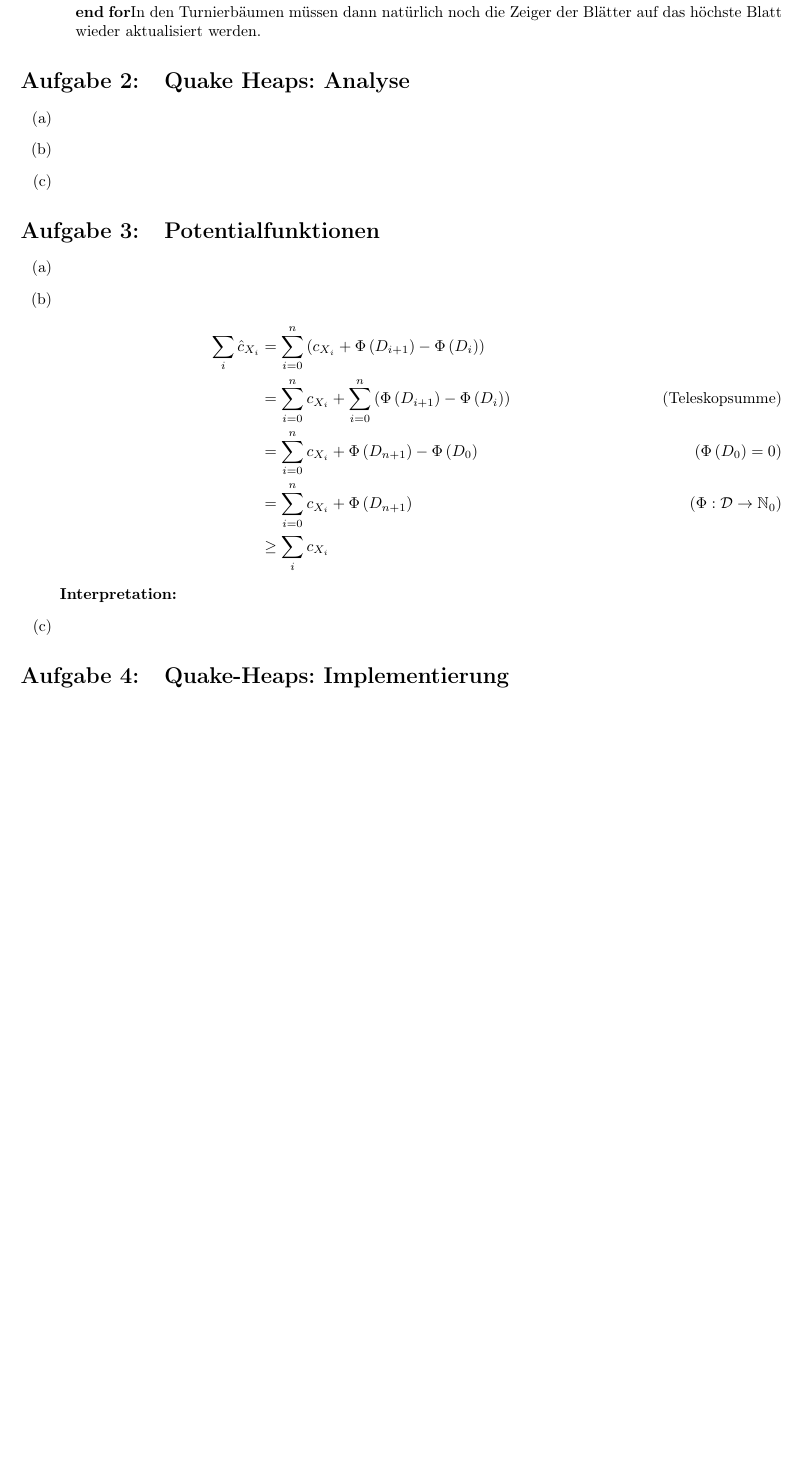
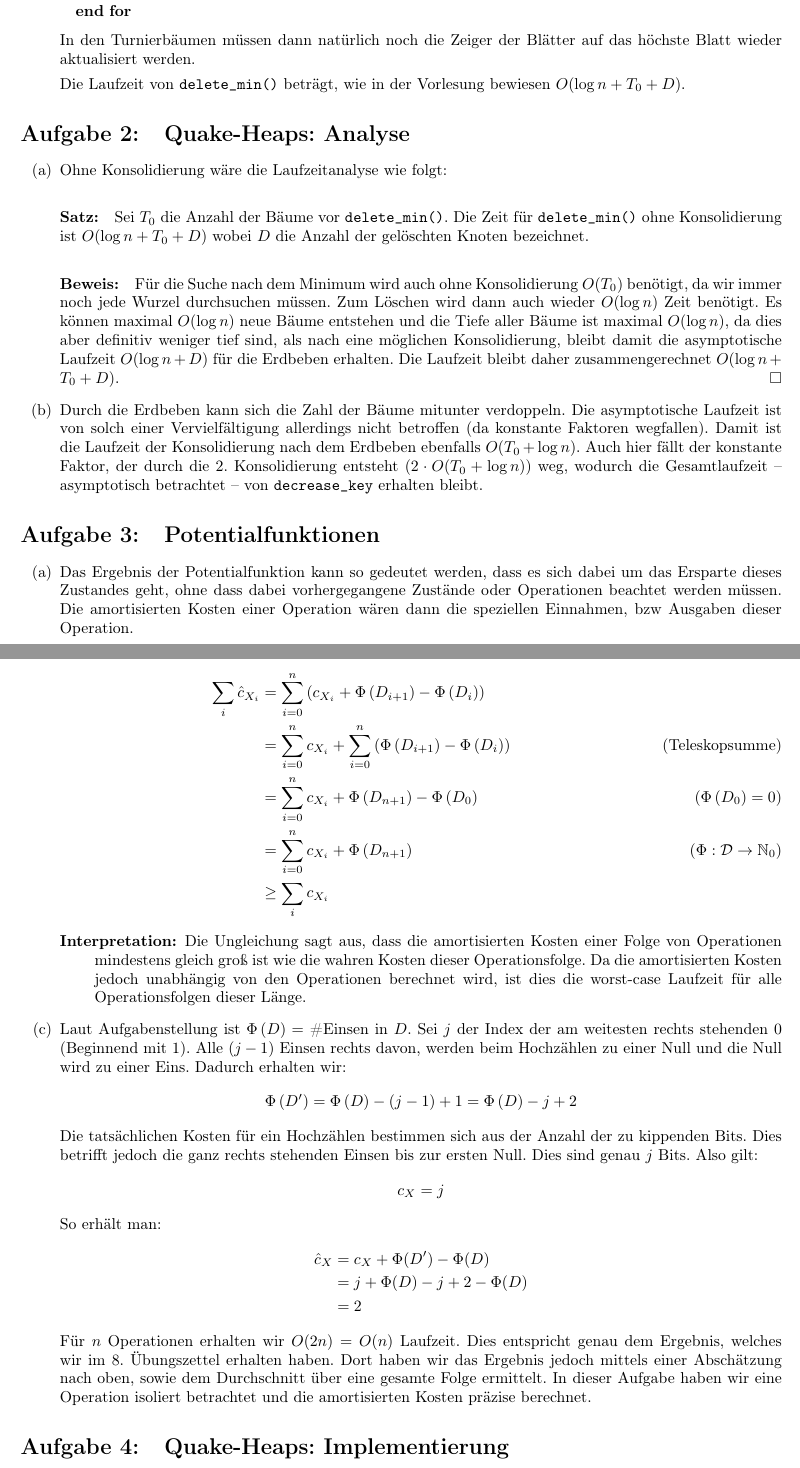
Before and after one commit to miri64/Uni-WS1112, a LaTeX document (HA/u11/u11_gruppe_m&r.tex): part of page 2 of 2 before the commit and two parts of pages 2 and 3 of 3 after it, the two joined at a grey line, cut so that both start at the same text, the shorter picture padded with empty space. Compiled offline with LaTeX, dvips and Ghostscript.

Commit message:
[HA] m&r, übung 11, aufgabe 3) komplett

```diff
--- a/HA/u11/u11_gruppe_m&r.tex
+++ b/HA/u11/u11_gruppe_m&r.tex
@@ -123,20 +128,29 @@ Die bekannten Heap-Operationen \verb!insert!, \verb!decrease_key! und \verb!dele
             \STATE Lösche alle Knoten mit Höhe > $i$
         \ENDIF
     \ENDFOR
+    \end{algorithmic}
     In den Turnierbäumen müssen dann natürlich noch die Zeiger der Blätter auf das höchste Blatt wieder aktualisiert werden.
-    \end{algorithmic}
+
+    Die Laufzeit von \verb!delete_min()! beträgt, wie in der Vorlesung bewiesen $O(\log n + T_0 + D)$.
 \end{description}
 
-\section{Quake Heaps: Analyse}
+\section{Quake-Heaps: Analyse}
 \begin{enumerate}
-\item
-\item
-\item
+\item   Ohne Konsolidierung wäre die Laufzeitanalyse wie folgt:
+        \paragraph*{Satz:} Sei $T_0$ die Anzahl der Bäume vor \verb!delete_min()!. Die Zeit für \verb!delete_min()! ohne Konsolidierung ist $O(\log n + T_0 + D)$ wobei $D$ die Anzahl der gelöschten Knoten bezeichnet.
+        \paragraph*{Beweis:} Für die Suche nach dem Minimum wird auch ohne Konsolidierung $O(T_0)$ benötigt, da wir immer noch jede Wurzel durchsuchen müssen.
+        Zum Löschen wird dann auch wieder $O(\log n)$ Zeit benötigt.
+        Es können maximal $O(\log n)$ neue Bäume entstehen und die Tiefe aller Bäume ist maximal $O(\log n)$, da dies aber definitiv weniger tief sind, als nach eine möglichen Konsolidierung, bleibt damit die asymptotische Laufzeit $O(\log n + D)$ für die Erdbeben erhalten.
+        Die Laufzeit bleibt daher zusammengerechnet $O(\log n + T_0 + D)$. \hfill $\square$
+\item   Durch die Erdbeben kann sich die Zahl der Bäume mitunter verdoppeln.
+        Die asymptotische Laufzeit ist von solch einer Vervielfältigung allerdings nicht betroffen (da konstante Faktoren wegfallen).
+        Damit ist die Laufzeit der Konsolidierung nach dem Erdbeben ebenfalls $O(T_0 + \log n)$.
+        Auch hier fällt der konstante Faktor, der durch die 2. Konsolidierung entsteht ($2 \cdot O(T_0 + \log n)$) weg, wodurch die Gesamtlaufzeit -- asymptotisch betrachtet -- von \verb!decrease_key! erhalten bleibt.
 \end{enumerate}
 
 \section{Potentialfunktionen}
 \begin{enumerate}
-\item
+\item   Das Ergebnis der Potentialfunktion kann so gedeutet werden, dass es sich dabei um das Ersparte dieses Zustandes geht, ohne dass dabei vorhergegangene Zustände oder Operationen beachtet werden müssen. Die amortisierten Kosten einer Operation wären dann die speziellen Einnahmen, bzw Ausgaben dieser Operation.
 \item   \begin{align*}
 	\sum_i{\hat c_{X_i}} &= \sum\limits_{i = 0}^{n}{\left(c_{X_i} + \Phi \left( D_{i+1} \right) - \Phi \left( D_i \right) \right) } \\
 	&= \sum\limits_{i=0}^{n}{c_{X_i}} + \sum\limits_{i=0}^{n}{\left( \Phi \left( D_{i+1} \right) - \Phi \left( D_i \right) \right) } \tag{Teleskopsumme}\\
@@ -145,9 +159,23 @@ Die bekannten Heap-Operationen \verb!insert!, \verb!decrease_key! und \verb!dele
 	&\geq \sum_i{c_{X_i}}
 	\end{align*}
 	\begin{description}
-	\item[Interpretation:]
+	\item[Interpretation:] Die Ungleichung sagt aus, dass die amortisierten Kosten einer Folge von Operationen mindestens gleich groß ist wie die wahren Kosten dieser Operationsfolge. Da die amortisierten Kosten jedoch unabhängig von den Operationen berechnet wird, ist dies die worst-case Laufzeit für alle Operationsfolgen dieser Länge.
 	\end{description}
-\item
+\item   Laut Aufgabenstellung ist $\Phi \left( D\right) =$ \#Einsen in $D$.
+%Es gilt, dass $\Phi\left( D' \right) = \Phi\left( D \right) + 1$, wenn \#Einsen in $D$ gerade, ansonsten $1 \leq \Phi\left( D' \right) \leq \Phi\left( D \right)$.
+Sei $j$ der Index der am weitesten rechts stehenden $0$ (Beginnend mit 1). Alle $(j-1)$ Einsen rechts davon, werden beim Hochzählen zu einer Null und die Null wird zu einer Eins. Dadurch erhalten wir:\begin{align*}
+	\Phi\left( D' \right) = \Phi\left( D \right) - (j - 1) + 1 = \Phi\left( D \right) - j + 2
+\end{align*}
+Die tatsächlichen Kosten für ein Hochzählen bestimmen sich aus der Anzahl der zu kippenden Bits. Dies betrifft jedoch die ganz rechts stehenden Einsen bis zur ersten Null. Dies sind genau $j$ Bits. Also gilt: \begin{align*}
+	c_X = j
+\end{align*}
+So erhält man:\begin{align*}
+	\hat c_X &= c_X + \Phi ( D' ) - \Phi ( D )\\
+	&= j + \Phi ( D ) - j + 2 - \Phi ( D )\\
+	&= 2
+\end{align*}
+Für $n$ Operationen erhalten wir $O(2n) = O(n)$ Laufzeit.
+Dies entspricht genau dem Ergebnis, welches wir im 8. Übungszettel erhalten haben. Dort haben wir das Ergebnis jedoch mittels einer Abschätzung nach oben, sowie dem Durchschnitt über eine gesamte Folge ermittelt. In dieser Aufgabe haben wir eine Operation isoliert betrachtet und die amortisierten Kosten präzise berechnet.
 \end{enumerate}
 
 \section{Quake-Heaps: Implementierung}
```
Also changed, not shown: HA/u11/u11_gruppe_m&r.tex (7 more changed lines).
